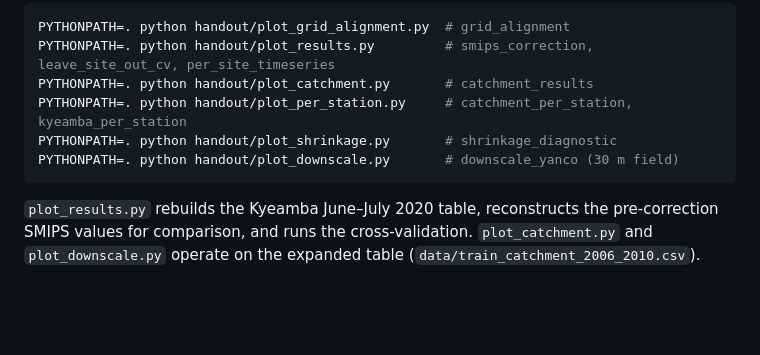
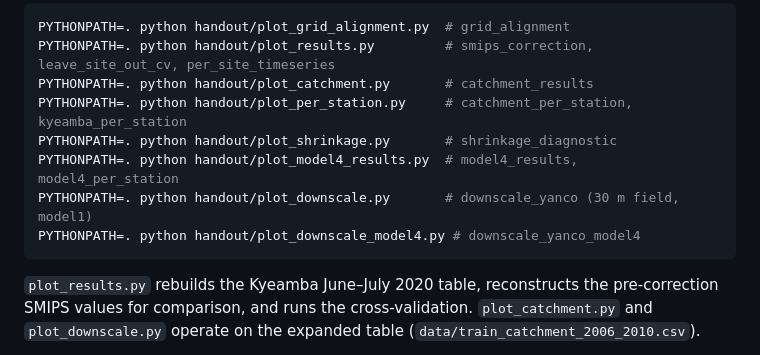
Before and after one commit to thestochasticman/DownscalingMoistureModel, a Markdown page: handout/README.md, the part around one of its changes. GitHub-like rendering; blank space fills up the shorter version.

````diff
--- a/handout/README.md
+++ b/handout/README.md
@@ -547,7 +606,9 @@ PYTHONPATH=. python handout/plot_results.py         # smips_correction, leave_si
 PYTHONPATH=. python handout/plot_catchment.py       # catchment_results
 PYTHONPATH=. python handout/plot_per_station.py     # catchment_per_station, kyeamba_per_station
 PYTHONPATH=. python handout/plot_shrinkage.py       # shrinkage_diagnostic
-PYTHONPATH=. python handout/plot_downscale.py       # downscale_yanco (30 m field)
+PYTHONPATH=. python handout/plot_model4_results.py  # model4_results, model4_per_station
+PYTHONPATH=. python handout/plot_downscale.py       # downscale_yanco (30 m field, model1)
+PYTHONPATH=. python handout/plot_downscale_model4.py # downscale_yanco_model4
 ```
 
 `plot_results.py` rebuilds the Kyeamba June–July 2020 table, reconstructs the
````
Also changed, not shown: other parts of handout/README.md (+67 -8 lines), handout/modules/model4.md (+16 -0 lines), handout/figures/model4_per_station.png (added), handout/figures/model4_results.png (added), 3 other files.
